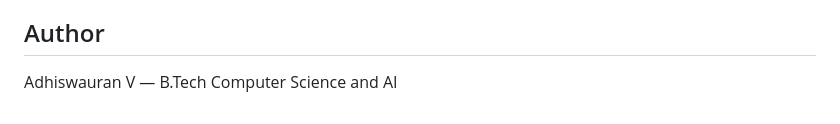
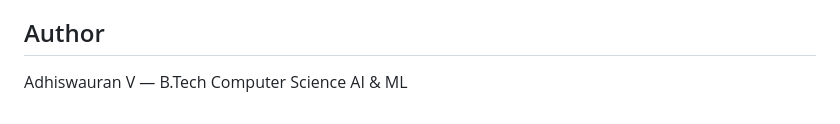
Before and after one commit to adhi2801/fraud-detection-engine, a Markdown page: README.md, the part around the change. GitHub-like rendering.

```diff
--- a/README.md
+++ b/README.md
@@ -99,4 +99,4 @@ Start producer in a new terminal:
 - [x] REST API with explainability
 
 ## Author
-Adhiswauran V — B.Tech Computer Science and AI
+Adhiswauran V — B.Tech Computer Science AI & ML
```
